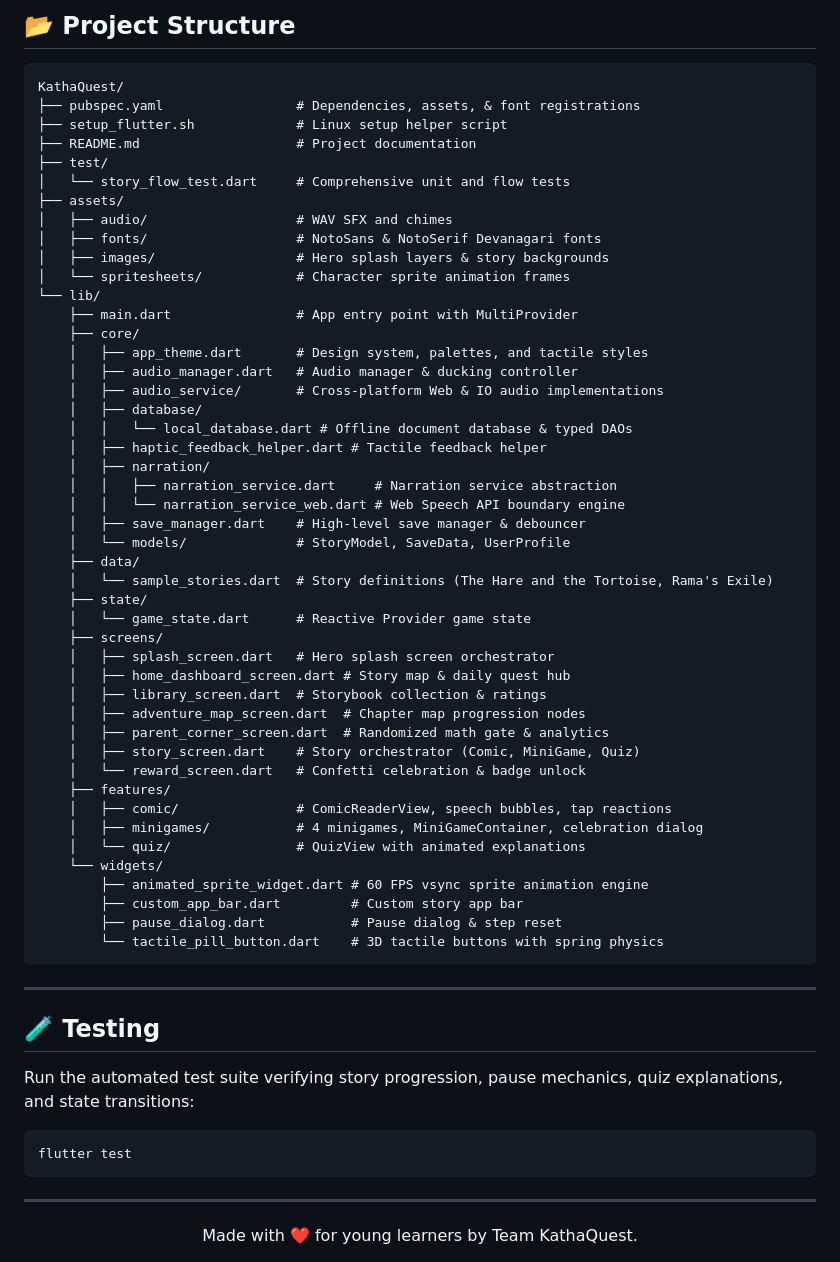
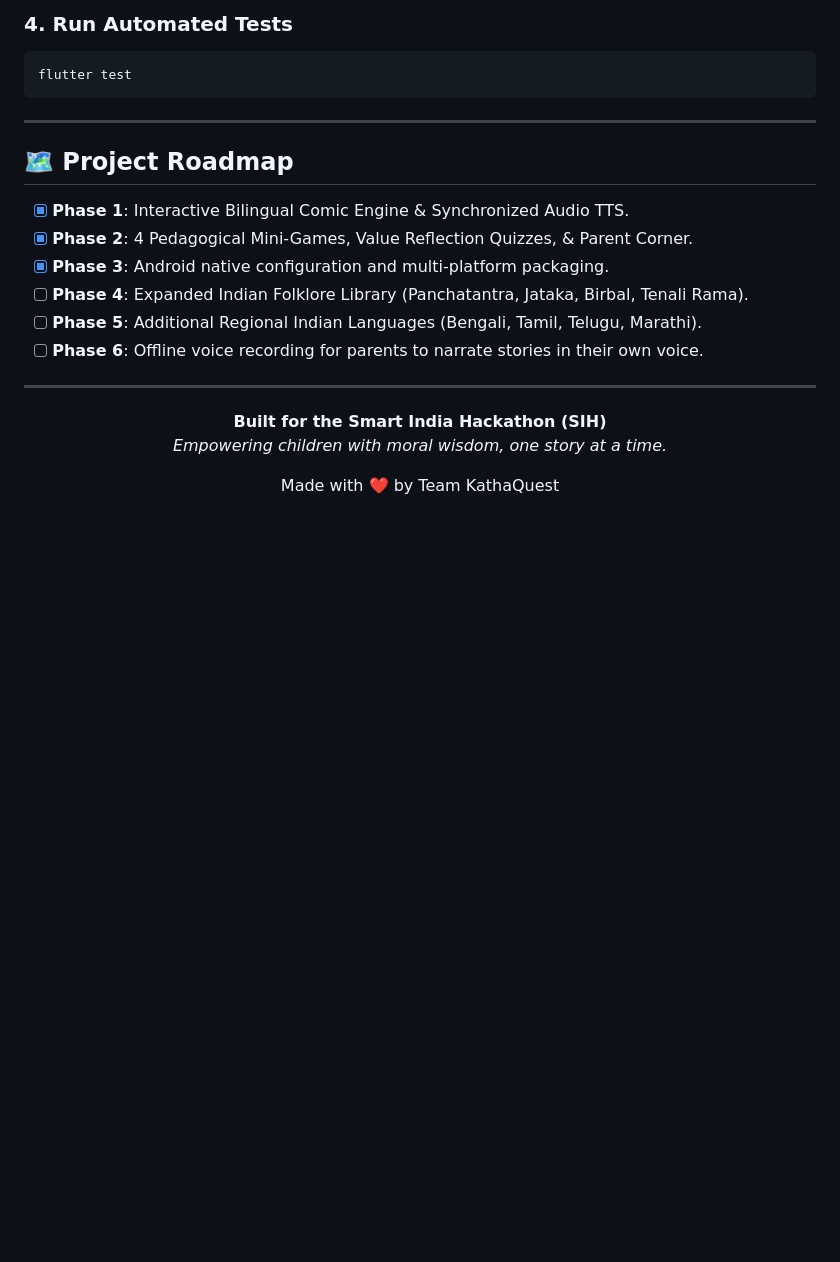
Before and after one commit to ritam4735/KathaQuest, a Markdown page: README.md, the part around one of its changes. GitHub-like rendering; blank space fills up the shorter version.

````diff
--- a/README.md
+++ b/README.md
@@ -95,66 +161,26 @@ flutter run -d macos
-## 📂 Project Structure
-
-```
-KathaQuest/
-├── pubspec.yaml                 # Dependencies, assets, & font registrations
-├── setup_flutter.sh             # Linux setup helper script
-├── README.md                    # Project documentation
-├── test/
-│   └── story_flow_test.dart     # Comprehensive unit and flow tests
-├── assets/
-│   ├── audio/                   # WAV SFX and chimes
-│   ├── fonts/                   # NotoSans & NotoSerif Devanagari fonts
-│   ├── images/                  # Hero splash layers & story backgrounds
-│   └── spritesheets/            # Character sprite animation frames
-└── lib/
-    ├── main.dart                # App entry point with MultiProvider
-    ├── core/
-    │   ├── app_theme.dart       # Design system, palettes, and tactile styles
-    │   ├── audio_manager.dart   # Audio manager & ducking controller
-    │   ├── audio_service/       # Cross-platform Web & IO audio implementations
-    │   ├── database/
-    │   │   └── local_database.dart # Offline document database & typed DAOs
-    │   ├── haptic_feedback_helper.dart # Tactile feedback helper
-    │   ├── narration/
-    │   │   ├── narration_service.dart     # Narration service abstraction
-    │   │   └── narration_service_web.dart # Web Speech API boundary engine
-    │   ├── save_manager.dart    # High-level save manager & debouncer
-    │   └── models/              # StoryModel, SaveData, UserProfile
-    ├── data/
-    │   └── sample_stories.dart  # Story definitions (The Hare and the Tortoise, Rama's Exile)
-    ├── state/
-    │   └── game_state.dart      # Reactive Provider game state
-    ├── screens/
-    │   ├── splash_screen.dart   # Hero splash screen orchestrator
-    │   ├── home_dashboard_screen.dart # Story map & daily quest hub
-    │   ├── library_screen.dart  # Storybook collection & ratings
-    │   ├── adventure_map_screen.dart  # Chapter map progression nodes
-    │   ├── parent_corner_screen.dart  # Randomized math gate & analytics
-    │   ├── story_screen.dart    # Story orchestrator (Comic, MiniGame, Quiz)
-    │   └── reward_screen.dart   # Confetti celebration & badge unlock
-    ├── features/
-    │   ├── comic/               # ComicReaderView, speech bubbles, tap reactions
-    │   ├── minigames/           # 4 minigames, MiniGameContainer, celebration dialog
-    │   └── quiz/                # QuizView with animated explanations
-    └── widgets/
-        ├── animated_sprite_widget.dart # 60 FPS vsync sprite animation engine
-        ├── custom_app_bar.dart         # Custom story app bar
-        ├── pause_dialog.dart           # Pause dialog & step reset
-        └── tactile_pill_button.dart    # 3D tactile buttons with spring physics
-```
-
----
-
-## 🧪 Testing
-
-Run the automated test suite verifying story progression, pause mechanics, quiz explanations, and state transitions:
-
+### 4. Run Automated Tests
 ```bash
 flutter test
 ```
 
 ---
 
+## 🗺️ Project Roadmap
+
+- [x] **Phase 1**: Interactive Bilingual Comic Engine & Synchronized Audio TTS.
+- [x] **Phase 2**: 4 Pedagogical Mini-Games, Value Reflection Quizzes, & Parent Corner.
+- [x] **Phase 3**: Android native configuration and multi-platform packaging.
+- [ ] **Phase 4**: Expanded Indian Folklore Library (Panchatantra, Jataka, Birbal, Tenali Rama).
+- [ ] **Phase 5**: Additional Regional Indian Languages (Bengali, Tamil, Telugu, Marathi).
+- [ ] **Phase 6**: Offline voice recording for parents to narrate stories in their own voice.
+
+---
+
 <div align="center">
-Made with ❤️ for young learners by Team KathaQuest.
+
+**Built for the Smart India Hackathon (SIH)**
+*Empowering children with moral wisdom, one story at a time.*
+
+Made with ❤️ by Team KathaQuest
+
 </div>
````
Also changed, not shown: other parts of README.md (+120 -54 lines).
